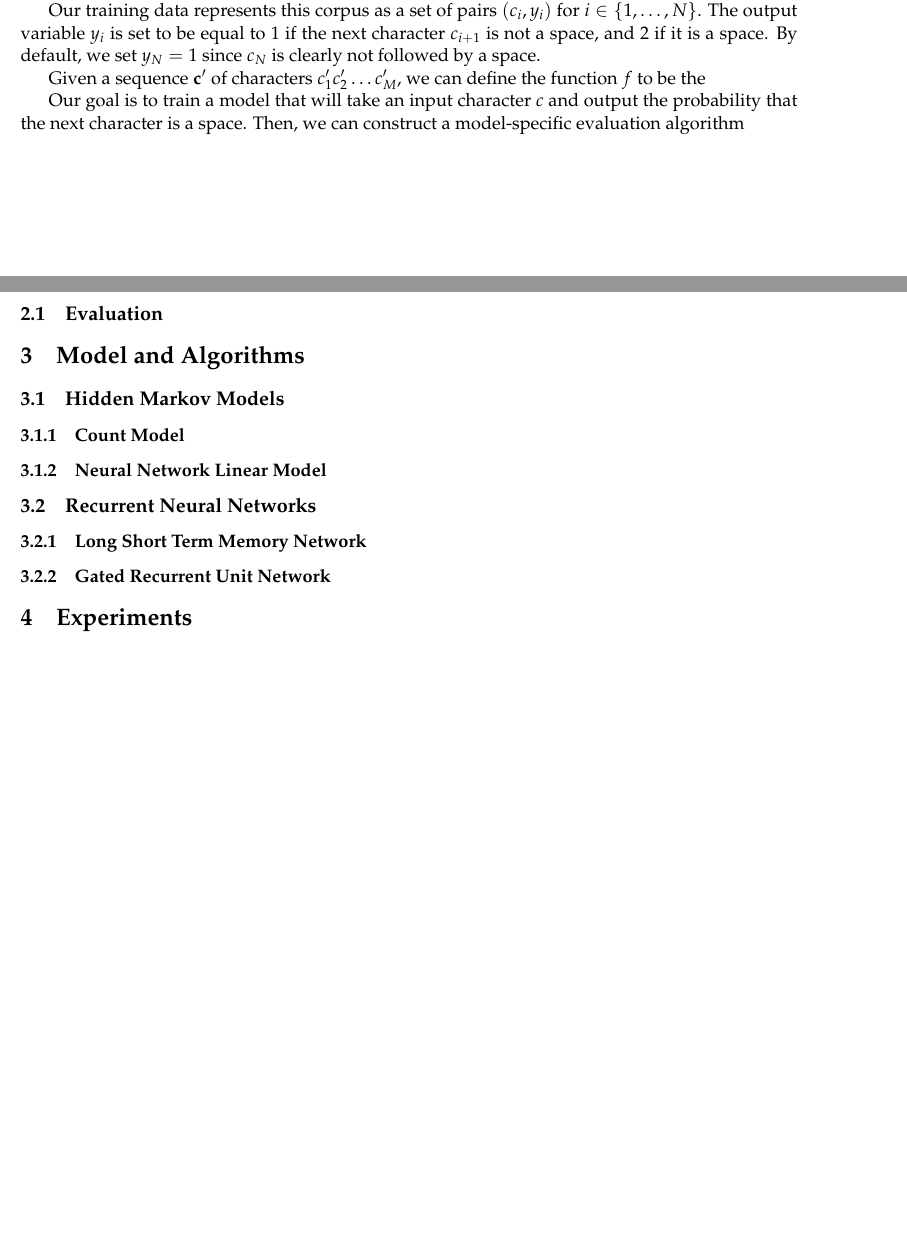
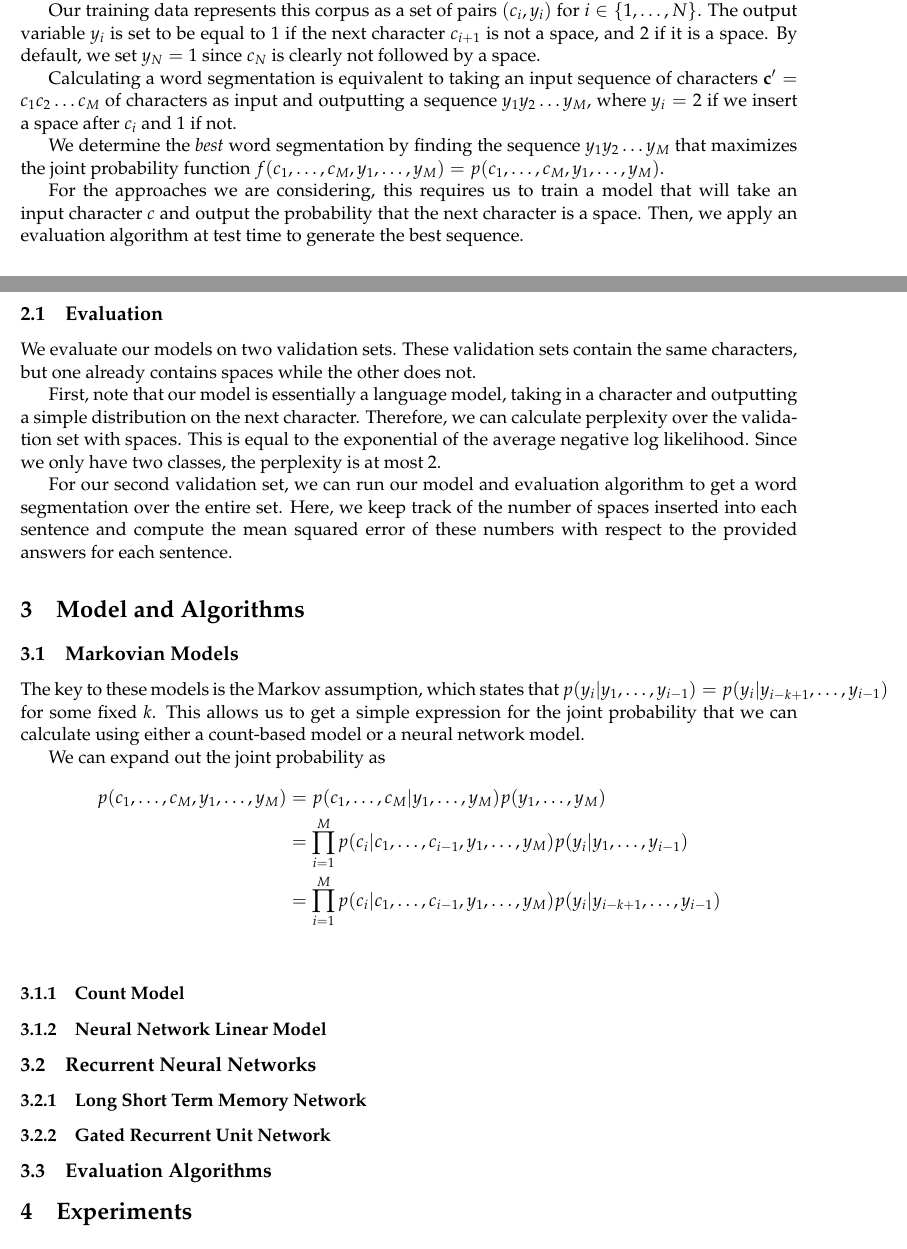
Before and after one commit to r0hilp/cs287-hw4, a LaTeX document (writeup/writeup.tex): two parts of pages 1 and 2 of 2, joined at a grey line, cut so that both start at the same text, the shorter picture padded with empty space. Compiled offline with pdfLaTeX.

Commit message:
More writeup

```diff
--- a/writeup/writeup.tex
+++ b/writeup/writeup.tex
@@ -21,17 +21,32 @@ Assume our training corpus consists of a sequence of characters $c_1, c_2, \dots
 
 Our training data represents this corpus as a set of pairs $(c_i, y_i)$ for $i \in \{1, \dots, N\}$. The output variable $y_i$ is set to be equal to $1$ if the next character $c_{i+1}$ is not a space, and $2$ if it is a space. By default, we set $y_N = 1$ since $c_N$ is clearly not followed by a space.
 
-Given a sequence $\mathbf{c}'$ of characters $c'_1c'_2\dots c'_M$, we can define the function $f$ to be the % not sure how
+Calculating a word segmentation is equivalent to taking an input sequence of characters $\mathbf{c}' = c_1c_2\dots c_M$ of characters as input and outputting a sequence $y_1y_2\dots y_M$, where $y_i = 2$ if we insert a space after $c_i$ and $1$ if not.
 
-Our goal is to train a model that will take an input character $c$ and output the probability that the next character is a space. Then, we can construct a model-specific evaluation algorithm
+We determine the \emph{best} word segmentation by finding the sequence $y_1y_2\dots y_M$ that maximizes the joint probability function $f(c_1, \dots, c_M, y_1, \dots, y_M) = p(c_1, \dots, c_M, y_1, \dots, y_M)$.
+
+For the approaches we are considering, this requires us to train a model that will take an input character $c$ and output the probability that the next character is a space. Then, we apply an evaluation algorithm at test time to generate the best sequence.
 
 \subsection{Evaluation}
 
+We evaluate our models on two validation sets. These validation sets contain the same characters, but one already contains spaces while the other does not.
 
+First, note that our model is essentially a language model, taking in a character and outputting a simple distribution on the next character. Therefore, we can calculate perplexity over the validation set with spaces. This is equal to the exponential of the average negative log likelihood. Since we only have two classes, the perplexity is at most $2$.
+
+For our second validation set, we can run our model and evaluation algorithm to get a word segmentation over the entire set. Here, we keep track of the number of spaces inserted into each sentence and compute the mean squared error of these numbers with respect to the provided answers for each sentence.
 
 \section{Model and Algorithms}
 
-\subsection{Hidden Markov Models}
+\subsection{Markovian Models}
+
+The key to these models is the Markov assumption, which states that $p(y_i | y_1, \dots, y_{i-1}) = p(y_i | y_{i-k+1}, \dots, y_{i-1})$ for some fixed $k$. This allows us to get a simple expression for the joint probability that we can calculate using either a count-based model or a neural network model.
+
+We can expand out the joint probability as
+\begin{align*}
+  p(c_1, \dots, c_M, y_1, \dots, y_M) &= p(c_1, \dots, c_M | y_1, \dots, y_M)p(y_1, \dots, y_M) \\
+  &= \prod_{i=1}^M p(c_i | c_1, \dots, c_{i-1}, y_1, \dots, y_M)p(y_i | y_1, \dots, y_{i-1}) \\
+  &= \prod_{i=1}^M p(c_i | c_1, \dots, c_{i-1}, y_1, \dots, y_M)p(y_i | y_{i-k+1}, \dots, y_{i-1}) \\
+\end{align*}
 
 \subsubsection{Count Model}
 
@@ -43,6 +58,9 @@ Our goal is to train a model that will take an input character $c$ and output th
 
 \subsubsection{Gated Recurrent Unit Network}
 
+\subsection{Evaluation Algorithms}
+
+
 \section{Experiments}
 
 \section{Conclusion}
```
